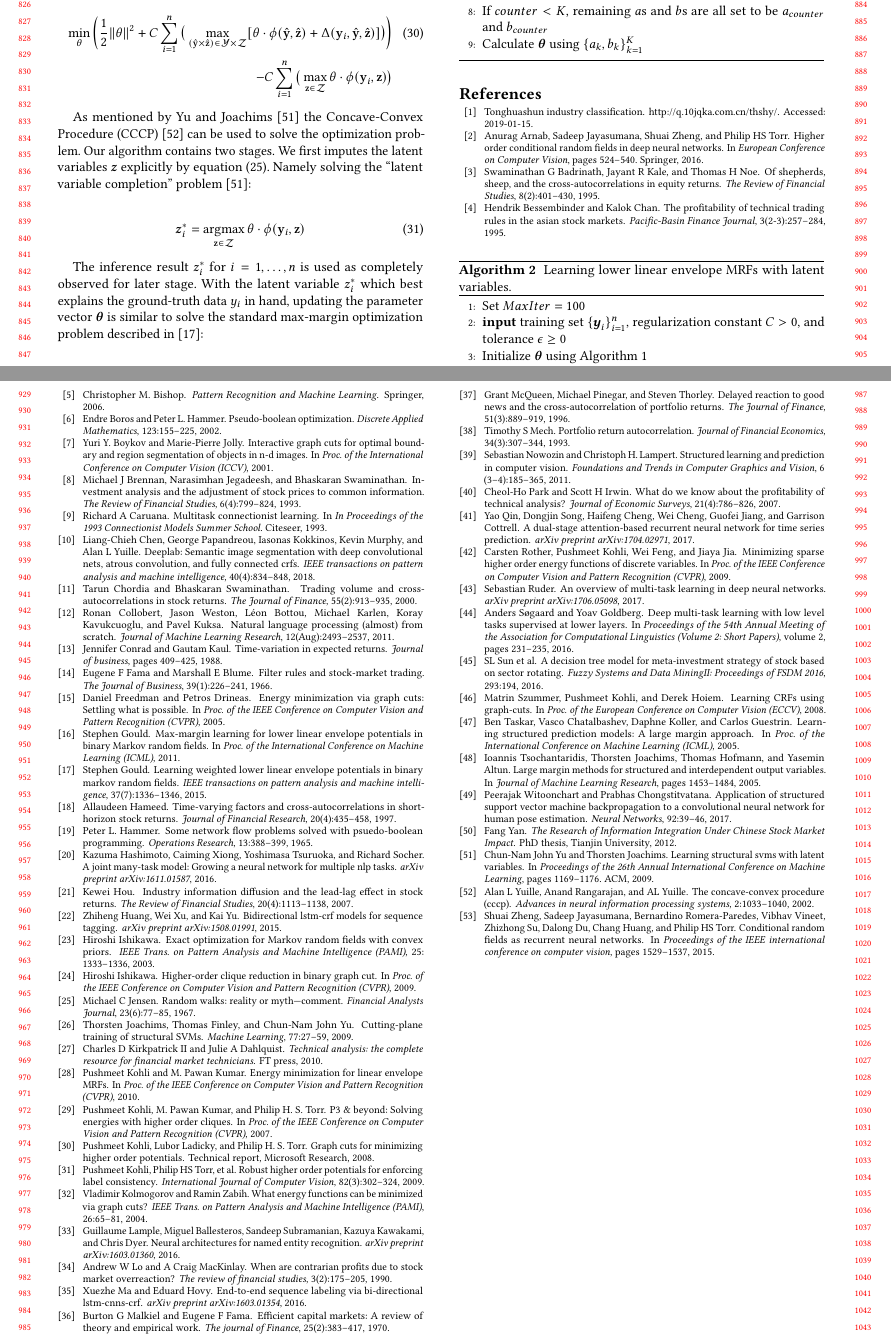
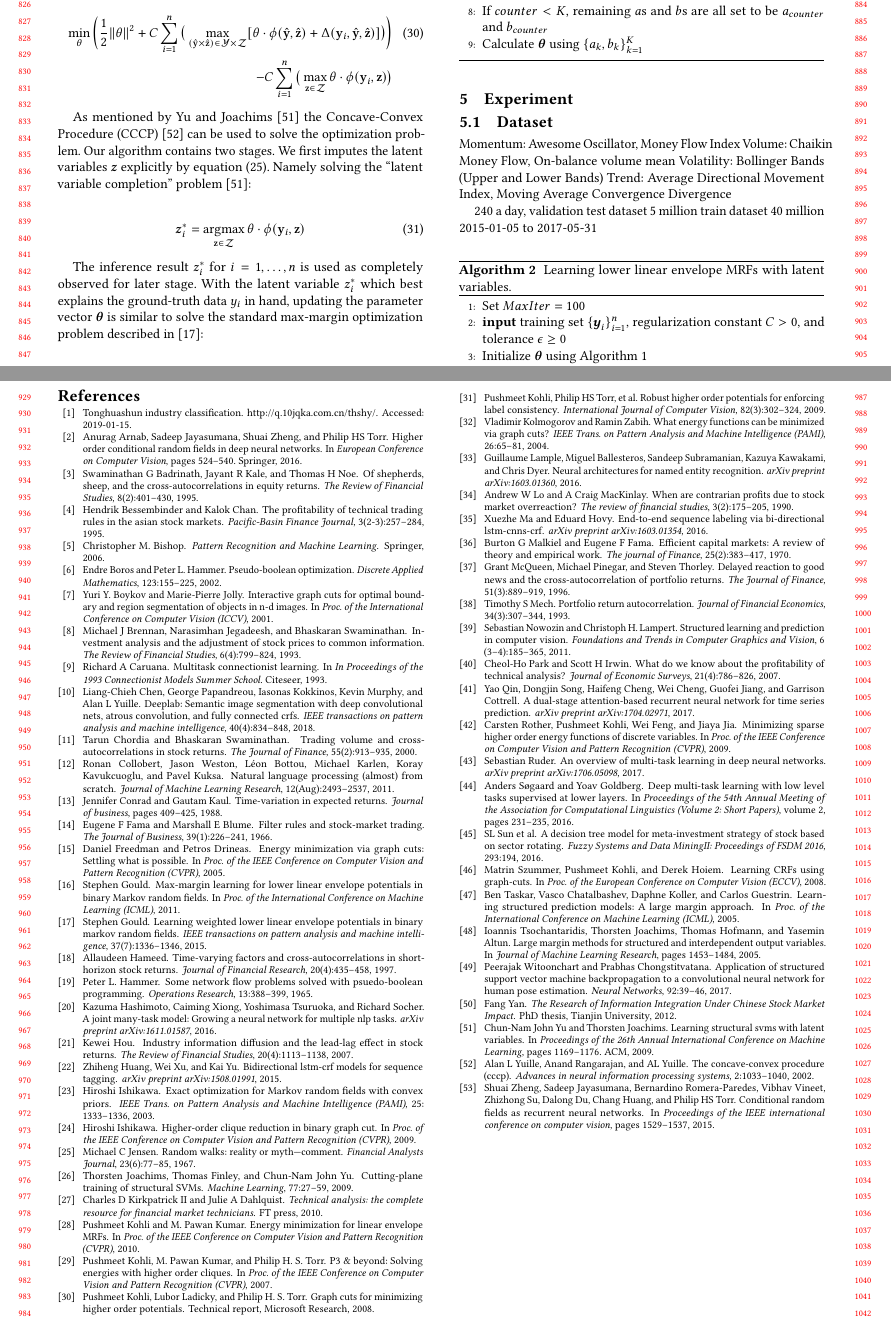
Before and after one commit to spacegoing/KDD19_New, a LaTeX paper (latex/mrf_kdd19.tex): two parts of pages 8 and 9 of 9, joined at a grey line, cut so that both start at the same text. Compiled offline with pdfLaTeX.

Commit message:
[New] start experiment

```diff
--- a/latex/mrf_kdd19.tex
+++ b/latex/mrf_kdd19.tex
@@ -1099,6 +1099,22 @@ Our optimization algorithm is summarized in
 \end{algorithm}
 
 
+\section{Experiment}
+\label{sec:exp}
+
+\subsection{Dataset}
+\label{sec:dataset}
+
+Momentum: Awesome Oscillator, Money Flow Index
+Volume: Chaikin Money Flow, On-balance volume mean
+Volatility: Bollinger Bands (Upper and Lower Bands)
+Trend: Average Directional Movement Index, Moving Average Convergence Divergence
+
+240 a day,
+validation test dataset 5 million
+train dataset 40 million 2015-01-05 to 2017-05-31
+
+
 \newcommand{\newblock}{}
 \setcitestyle{numbers} % set the citation style to ``numbers''.
 \bibliographystyle{plainnat}
```
